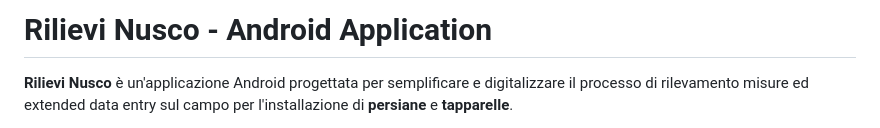
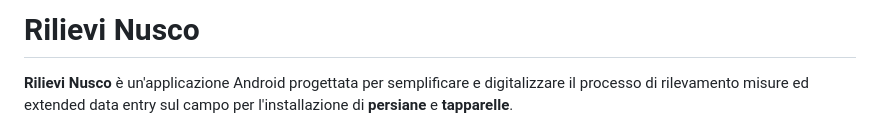
Before and after one commit to Luigita/Rilievi-Nusco, a Markdown page: README.md, the part around the change. Drawn GitHub-style.

```diff
--- a/README.md
+++ b/README.md
@@ -1,4 +1,4 @@
-# Rilievi Nusco - Android Application
+# Rilievi Nusco
 
 **Rilievi Nusco** è un'applicazione Android progettata per semplificare e digitalizzare il processo di rilevamento misure ed extended data entry sul campo per l'installazione di **persiane** e **tapparelle**.
 
```
